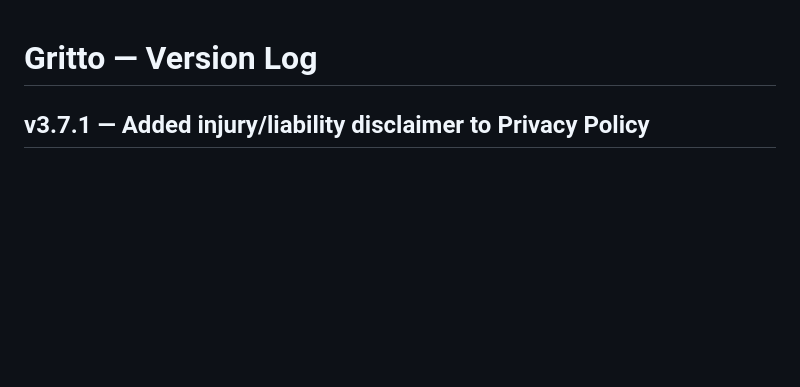
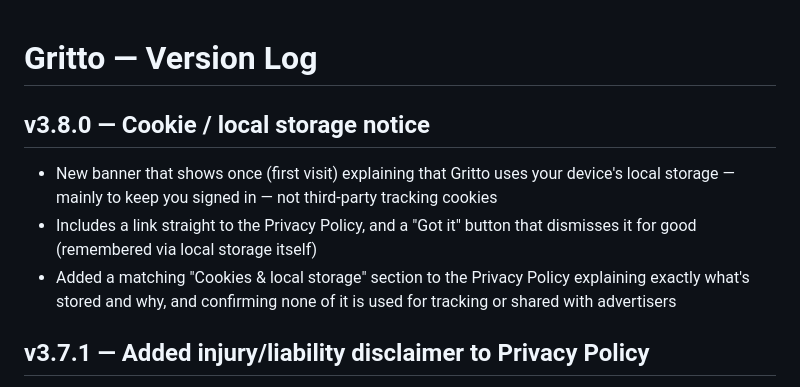
Before and after one commit to Oreoman2014/Gritto, a Markdown page: CHANGELOG.md, the part around the change. Rendered like a GitHub page; blank space fills up the shorter version.

Commit message:
v3.8.0 — Add cookie / local storage notice  - New one-time banner explaining local storage usage (not tracking cookies) - Dismissible, remembered via localStorage so it won't show again - Add matching "Cookies & local storage" section to Privacy Policy

```diff
--- a/CHANGELOG.md
+++ b/CHANGELOG.md
@@ -1,4 +1,9 @@
 # Gritto — Version Log
+
+## v3.8.0 — Cookie / local storage notice
+- New banner that shows once (first visit) explaining that Gritto uses your device's local storage — mainly to keep you signed in — not third-party tracking cookies
+- Includes a link straight to the Privacy Policy, and a "Got it" button that dismisses it for good (remembered via local storage itself)
+- Added a matching "Cookies & local storage" section to the Privacy Policy explaining exactly what's stored and why, and confirming none of it is used for tracking or shared with advertisers
 
 ## v3.7.1 — Added injury/liability disclaimer to Privacy Policy
 - New "Physical activity & injury" section: makes clear that drills/routines are done at your own risk, encourages warming up, stopping if something hurts, checking with a doctor first, and parent supervision for young athletes
```
